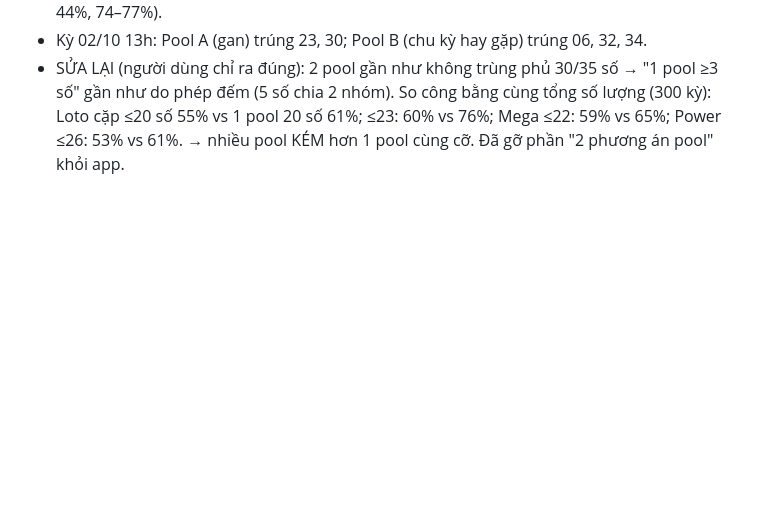
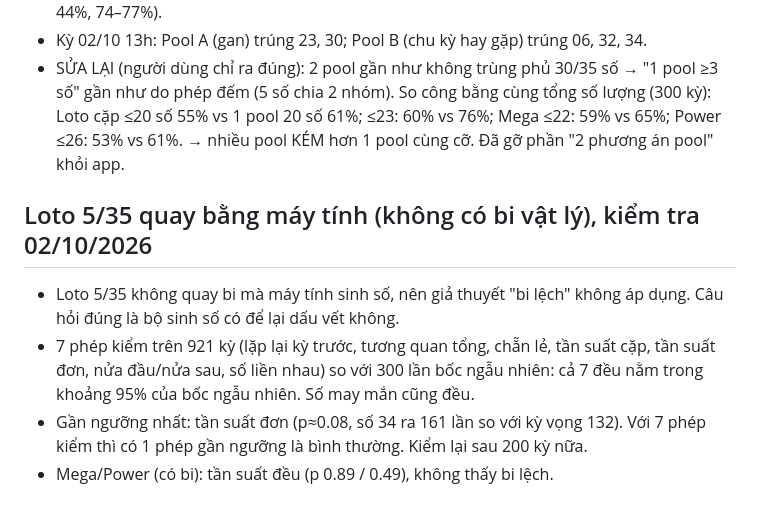
Before and after one commit to heromassk/viettlot, a Markdown page: ghi-chu-quy-luat.md, the part around the change. Rendered like a GitHub page; blank space fills up the shorter version.

Commit message:
Ghi chú: kiểm tra bộ sinh số Loto 5/35 và bi lệch Mega/Power
Co-Authored-By: Claude Opus 5.5 <noreply@anthropic.com>
Claude-Session: https://claude.ai/code/session_01RBhFcbSxLfVhk4TRNFEUyf

```diff
--- a/ghi-chu-quy-luat.md
+++ b/ghi-chu-quy-luat.md
@@ -229,3 +229,9 @@
 - SỬA LẠI (người dùng chỉ ra đúng): 2 pool gần như không trùng phủ 30/35 số → "1 pool ≥3 số" gần như do phép đếm (5 số chia 2 nhóm).
   So công bằng cùng tổng số lượng (300 kỳ): Loto cặp ≤20 số 55% vs 1 pool 20 số 61%; ≤23: 60% vs 76%; Mega ≤22: 59% vs 65%; Power ≤26: 53% vs 61%.
   → nhiều pool KÉM hơn 1 pool cùng cỡ. Đã gỡ phần "2 phương án pool" khỏi app.
+
+## Loto 5/35 quay bằng máy tính (không có bi vật lý), kiểm tra 02/10/2026
+- Loto 5/35 không quay bi mà máy tính sinh số, nên giả thuyết "bi lệch" không áp dụng. Câu hỏi đúng là bộ sinh số có để lại dấu vết không.
+- 7 phép kiểm trên 921 kỳ (lặp lại kỳ trước, tương quan tổng, chẵn lẻ, tần suất cặp, tần suất đơn, nửa đầu/nửa sau, số liền nhau) so với 300 lần bốc ngẫu nhiên: cả 7 đều nằm trong khoảng 95% của bốc ngẫu nhiên. Số may mắn cũng đều.
+- Gần ngưỡng nhất: tần suất đơn (p≈0.08, số 34 ra 161 lần so với kỳ vọng 132). Với 7 phép kiểm thì có 1 phép gần ngưỡng là bình thường. Kiểm lại sau 200 kỳ nữa.
+- Mega/Power (có bi): tần suất đều (p 0.89 / 0.49), không thấy bi lệch.
```
